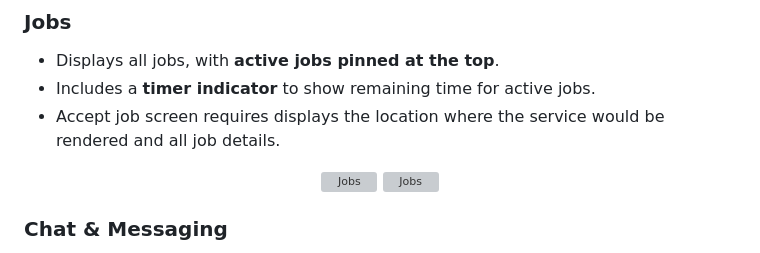
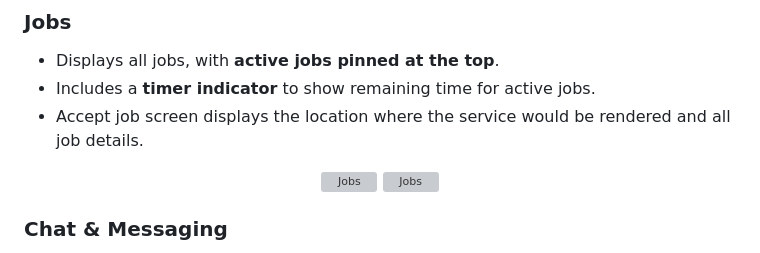
Before and after one commit to ahmvddddd/vider_provider, a Markdown page: README.md, the part around the change. GitHub-like rendering; grey boxes are pictures that could not be loaded.

```diff
--- a/README.md
+++ b/README.md
@@ -56,7 +56,7 @@ The app follows a **Model–View–Controller (MVC)** software architecture:
 ###  Jobs
 - Displays all jobs, with **active jobs pinned at the top**.
 - Includes a **timer indicator** to show remaining time for active jobs.
-- Accept job screen requires displays the location where the service would be rendered and all job details.
+- Accept job screen displays the location where the service would be rendered and all job details.
 
 <p align="center">
 <img src="assets/screenshots/jobs.png" alt="Jobs" width="220" height="500"/>
```
